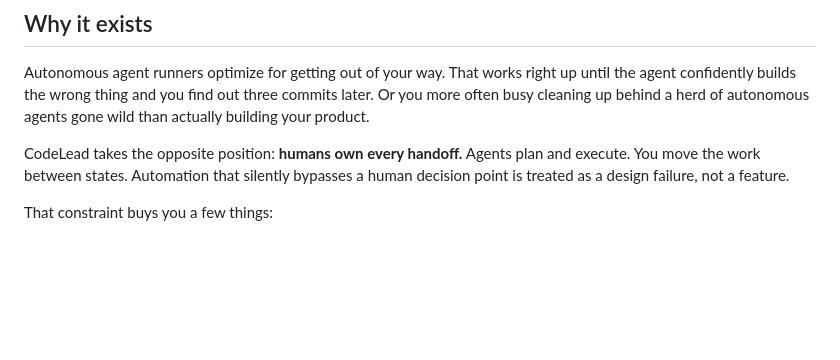
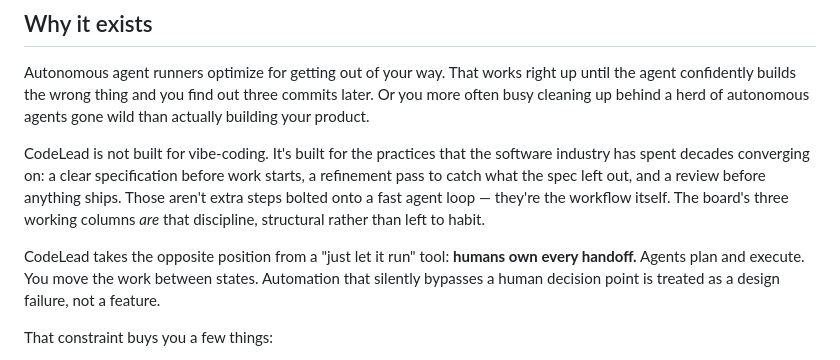
Before and after one commit to emischorr/codelead, a Markdown page: README.md, the part around the change. Rendered like a GitHub page; blank space fills up the shorter version.

Commit message:
CodeLead: finalize Update README

```diff
--- a/README.md
+++ b/README.md
@@ -14,7 +14,9 @@ You direct a virtual team of specialist agents from a Kanban board. They plan an
 
 Autonomous agent runners optimize for getting out of your way. That works right up until the agent confidently builds the wrong thing and you find out three commits later. Or you more often busy cleaning up behind a herd of autonomous agents gone wild than actually building your product.
 
-CodeLead takes the opposite position: **humans own every handoff.** Agents plan and execute. You move the work between states. Automation that silently bypasses a human decision point is treated as a design failure, not a feature.
+CodeLead is not built for vibe-coding. It's built for the practices that the software industry has spent decades converging on: a clear specification before work starts, a refinement pass to catch what the spec left out, and a review before anything ships. Those aren't extra steps bolted onto a fast agent loop — they're the workflow itself. The board's three working columns *are* that discipline, structural rather than left to habit.
+
+CodeLead takes the opposite position from a "just let it run" tool: **humans own every handoff.** Agents plan and execute. You move the work between states. Automation that silently bypasses a human decision point is treated as a design failure, not a feature.
 
 That constraint buys you a few things:
 
```
